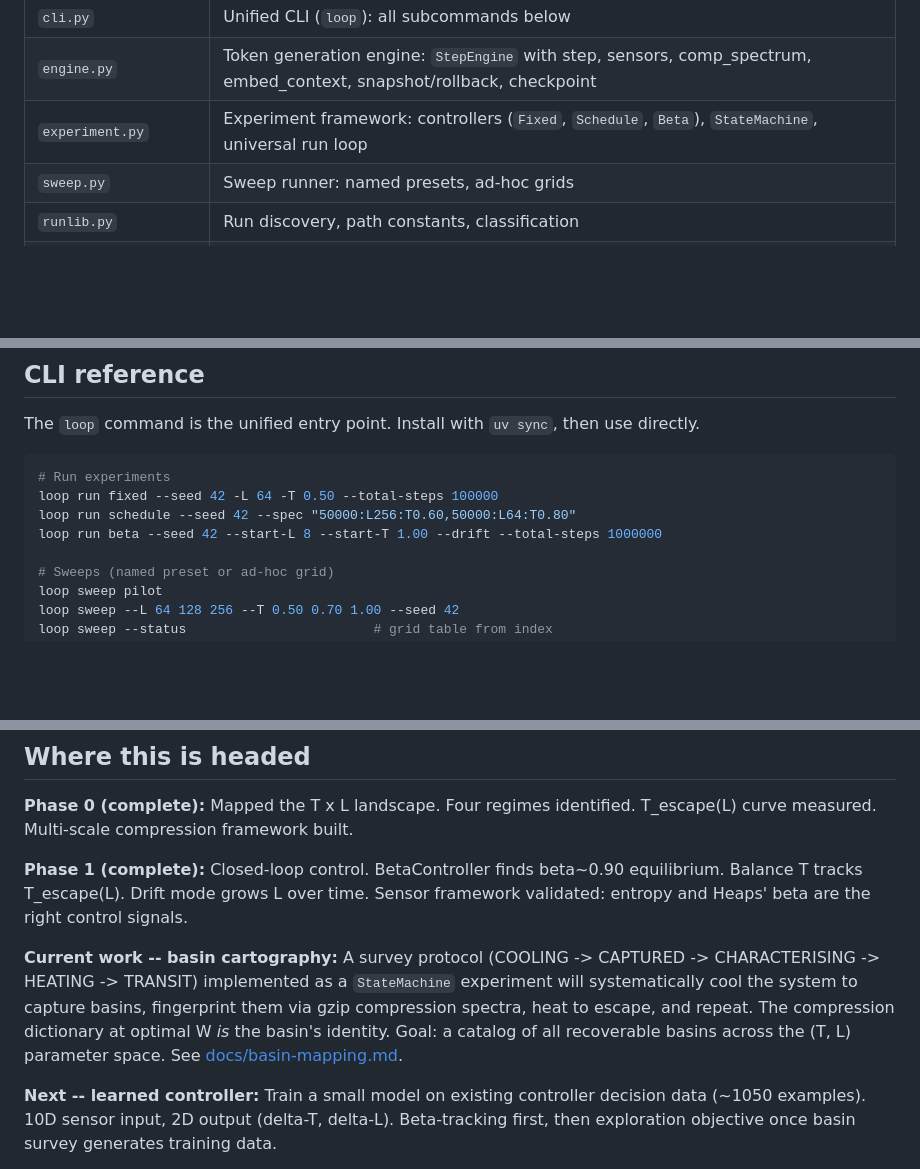
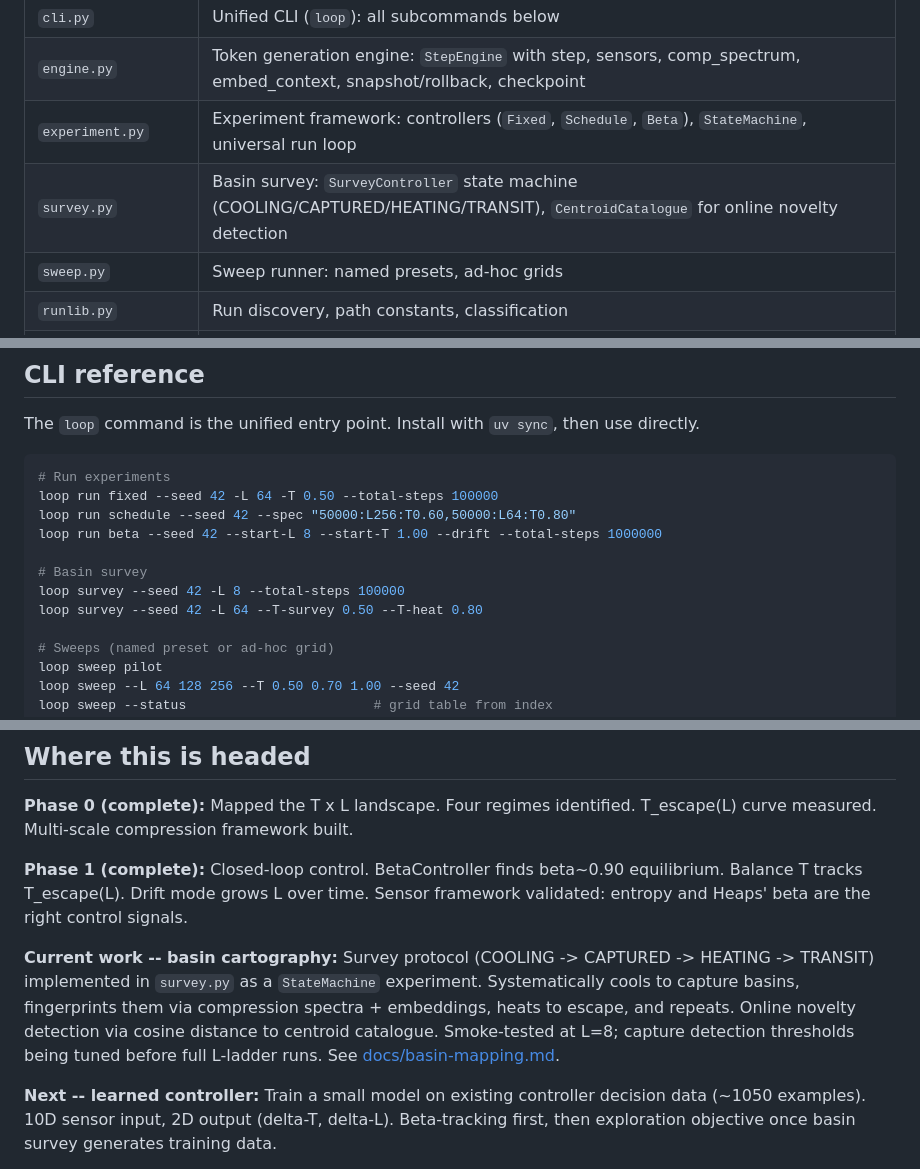
Before and after one commit to ddisisto/autoloop, a Markdown page: README.md, 3 parts joined by grey strips. Drawn GitHub-style; blank space fills up the shorter version.

Commit message:
Docs: add survey.py to architecture, CLI reference, and roadmap
Co-Authored-By: Claude Opus 4.6 <noreply@anthropic.com>

```diff
--- a/README.md
+++ b/README.md
@@ -41,6 +41,7 @@ Scripts, not a package. Flat layout (except `analyze/` which is a package).
 | `cli.py` | Unified CLI (`loop`): all subcommands below |
 | `engine.py` | Token generation engine: `StepEngine` with step, sensors, comp_spectrum, embed_context, snapshot/rollback, checkpoint |
 | `experiment.py` | Experiment framework: controllers (`Fixed`, `Schedule`, `Beta`), `StateMachine`, universal run loop |
+| `survey.py` | Basin survey: `SurveyController` state machine (COOLING/CAPTURED/HEATING/TRANSIT), `CentroidCatalogue` for online novelty detection |
 | `sweep.py` | Sweep runner: named presets, ad-hoc grids |
 | `runlib.py` | Run discovery, path constants, classification |
 | `runindex.py` | SQLite index builder and query interface |
@@ -75,6 +76,10 @@ The `loop` command is the unified entry point. Install with `uv sync`, then use
 loop run fixed --seed 42 -L 64 -T 0.50 --total-steps 100000
 loop run schedule --seed 42 --spec "50000:L256:T0.60,50000:L64:T0.80"
 loop run beta --seed 42 --start-L 8 --start-T 1.00 --drift --total-steps 1000000
+
+# Basin survey
+loop survey --seed 42 -L 8 --total-steps 100000
+loop survey --seed 42 -L 64 --T-survey 0.50 --T-heat 0.80
 
 # Sweeps (named preset or ad-hoc grid)
 loop sweep pilot
@@ -119,7 +124,7 @@ Most subcommands accept run IDs (parquet stems like `L0064_T0.50_S42`) or filter
 
 **Phase 1 (complete):** Closed-loop control. BetaController finds beta~0.90 equilibrium. Balance T tracks T_escape(L). Drift mode grows L over time. Sensor framework validated: entropy and Heaps' beta are the right control signals.
 
-**Current work -- basin cartography:** A survey protocol (COOLING -> CAPTURED -> CHARACTERISING -> HEATING -> TRANSIT) implemented as a `StateMachine` experiment will systematically cool the system to capture basins, fingerprint them via gzip compression spectra, heat to escape, and repeat. The compression dictionary at optimal W *is* the basin's identity. Goal: a catalog of all recoverable basins across the (T, L) parameter space. See [docs/basin-mapping.md](docs/basin-mapping.md).
+**Current work -- basin cartography:** Survey protocol (COOLING -> CAPTURED -> HEATING -> TRANSIT) implemented in `survey.py` as a `StateMachine` experiment. Systematically cools to capture basins, fingerprints them via compression spectra + embeddings, heats to escape, and repeats. Online novelty detection via cosine distance to centroid catalogue. Smoke-tested at L=8; capture detection thresholds being tuned before full L-ladder runs. See [docs/basin-mapping.md](docs/basin-mapping.md).
 
 **Next -- learned controller:** Train a small model on existing controller decision data (~1050 examples). 10D sensor input, 2D output (delta-T, delta-L). Beta-tracking first, then exploration objective once basin survey generates training data.
 
```
Also changed, not shown: CLAUDE.md (+1 -1 lines).
